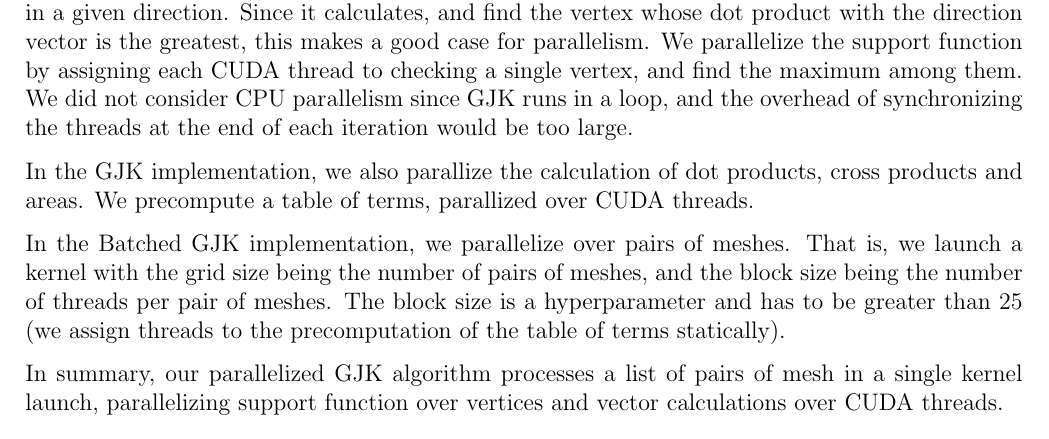
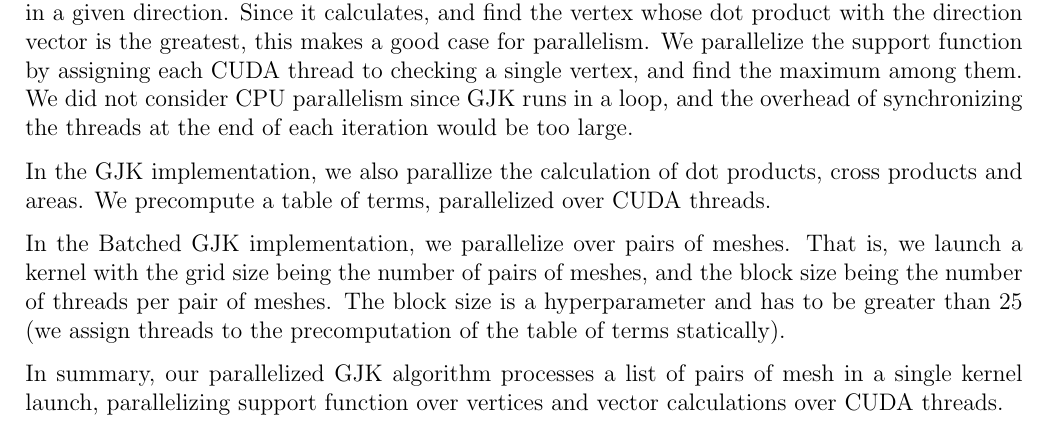
Before and after one commit to 15418-s23/final-project, a LaTeX document (report/report.tex): part of page 10 of 16, cut so that both start at the same text. Compiled offline with pdfLaTeX.

Commit message:
Fix a typo in poster and report

```diff
--- a/report/report.tex
+++ b/report/report.tex
@@ -348,7 +348,7 @@ In the naive implementation, we have an outer loop that iterates over object pai
 
 In the GJK implementation, we parallelize the support function by leveraging CUDA threads. The support function finds the farthest point on the Minkowski difference of two convex shapes in a given direction. Since it calculates, and find the vertex whose dot product with the direction vector is the greatest, this makes a good case for parallelism. We parallelize the support function by assigning each CUDA thread to checking a single vertex, and find the maximum among them. We did not consider CPU parallelism since GJK runs in a loop, and the overhead of synchronizing the threads at the end of each iteration would be too large.
 
-In the GJK implementation, we also parallize the calculation of dot products, cross products and areas. We precompute a table of terms, parallized over CUDA threads.
+In the GJK implementation, we also parallize the calculation of dot products, cross products and areas. We precompute a table of terms, parallelized over CUDA threads.
 
 In the Batched GJK implementation, we parallelize over pairs of meshes. That is, we launch a kernel with the grid size being the number of pairs of meshes, and the block size being the number of threads per pair of meshes. The block size is a hyperparameter and has to be greater than 25 (we assign threads to the precomputation of the table of terms statically).
 
```
Also changed, not shown: poster.pdf, report.pdf (added), report/report.tex (2 more changed lines), 1 other file.
